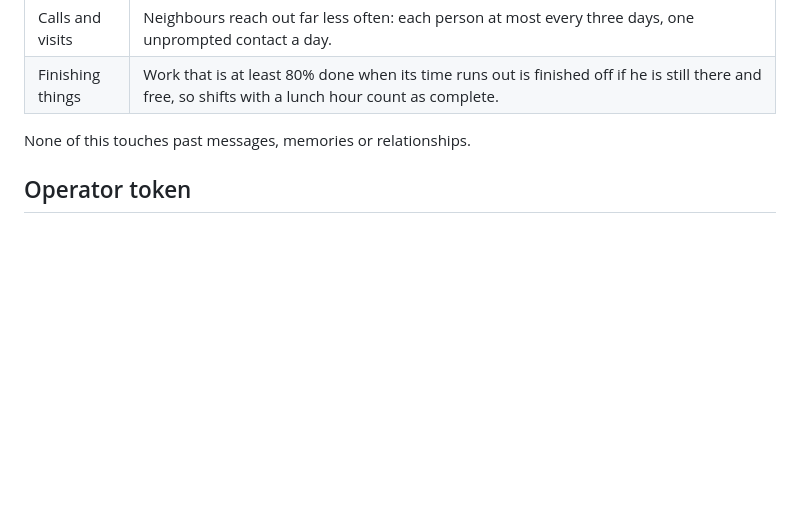
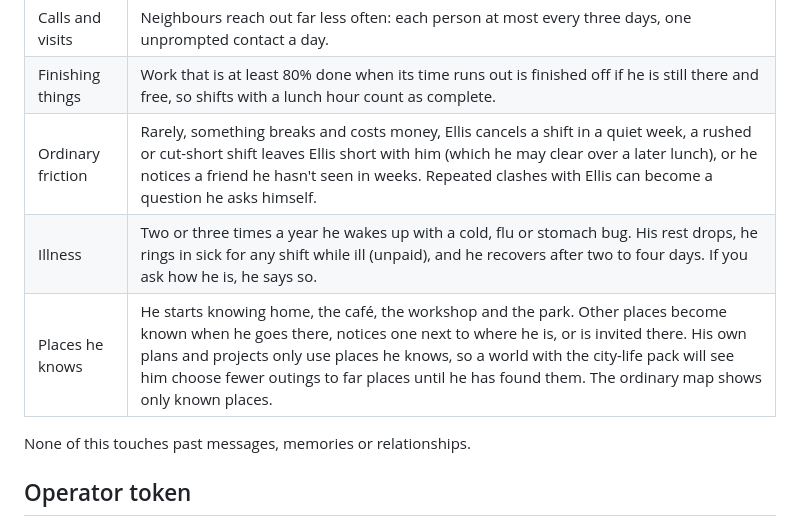
Before and after one commit to opisaac9001/eidos, a Markdown page: docs/UPGRADE_EVOLVE_TRUE_SELF.md, the part around the change. Drawn GitHub-style; blank space fills up the shorter version.

Commit message:
Note friction, illness and place knowledge in the upgrade guide

```diff
--- a/docs/UPGRADE_EVOLVE_TRUE_SELF.md
+++ b/docs/UPGRADE_EVOLVE_TRUE_SELF.md
@@ -43,6 +43,9 @@ Only ever advance the **copy**.
 | Wants | After two settled weeks, a Saturday may bring one thing he wants that fits who he is. He saves for it with a £200 cushion and buys it on a free day out. |
 | Calls and visits | Neighbours reach out far less often: each person at most every three days, one unprompted contact a day. |
 | Finishing things | Work that is at least 80% done when its time runs out is finished off if he is still there and free, so shifts with a lunch hour count as complete. |
+| Ordinary friction | Rarely, something breaks and costs money, Ellis cancels a shift in a quiet week, a rushed or cut-short shift leaves Ellis short with him (which he may clear over a later lunch), or he notices a friend he hasn't seen in weeks. Repeated clashes with Ellis can become a question he asks himself. |
+| Illness | Two or three times a year he wakes up with a cold, flu or stomach bug. His rest drops, he rings in sick for any shift while ill (unpaid), and he recovers after two to four days. If you ask how he is, he says so. |
+| Places he knows | He starts knowing home, the café, the workshop and the park. Other places become known when he goes there, notices one next to where he is, or is invited there. His own plans and projects only use places he knows, so a world with the city-life pack will see him choose fewer outings to far places until he has found them. The ordinary map shows only known places. |
 
 None of this touches past messages, memories or relationships.
 
```
